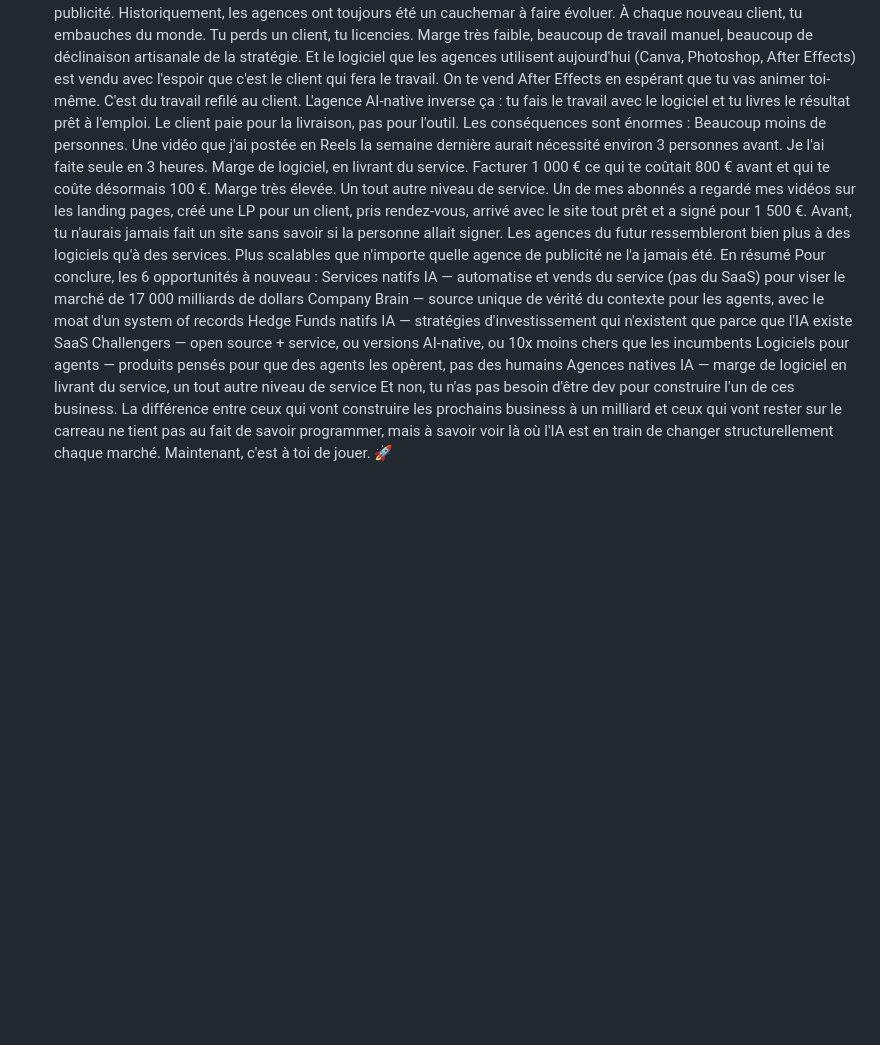
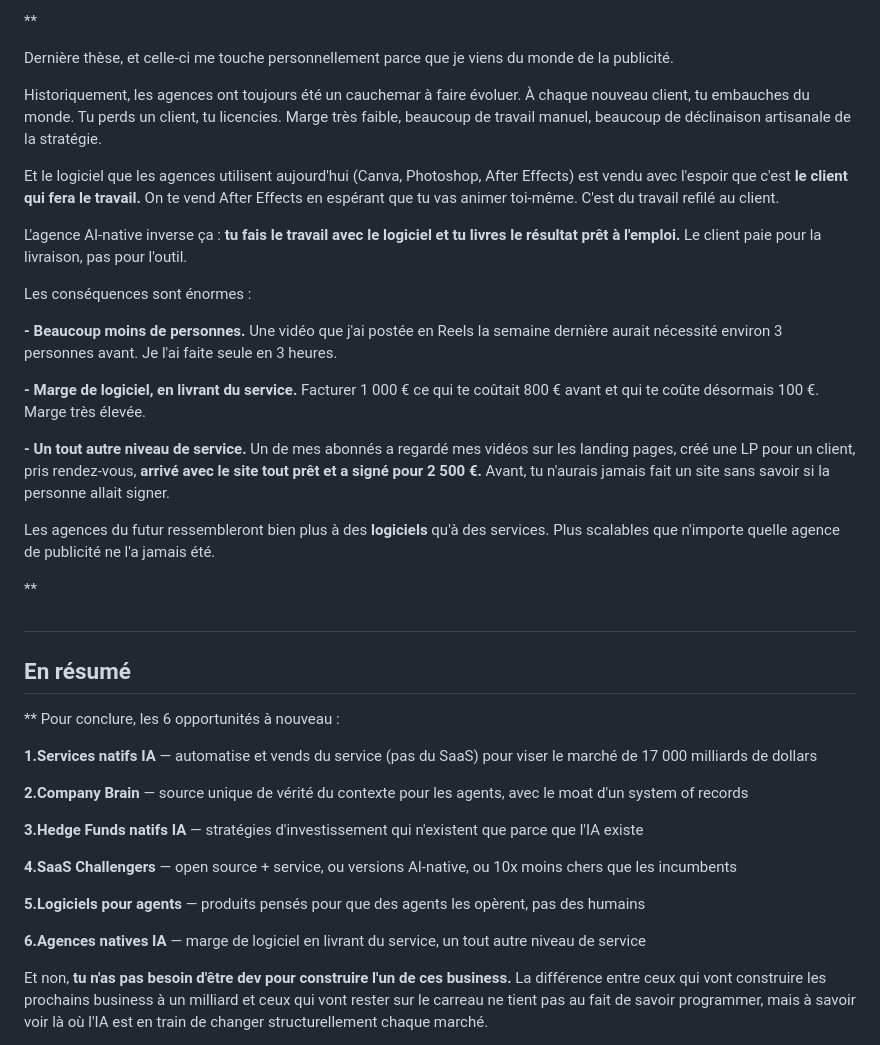
Before and after one commit to benderguilherme-crypto/marckbender-site, a Markdown page: articles/2026-05-09-6-entreprises-avec-l-ia-qui-n-ont-encore-aucune-concurrence.md, the part around one of its changes. GitHub-like rendering; blank space fills up the shorter version.

```diff
--- a/articles/2026-05-09-6-entreprises-avec-l-ia-qui-n-ont-encore-aucune-concurrence.md
+++ b/articles/2026-05-09-6-entreprises-avec-l-ia-qui-n-ont-encore-aucune-concurrence.md
@@ -62,19 +162,42 @@ Maintenant pense à tout ce qui passe sur ta carte de crédit chaque mois. Chaqu
+**
+
 Dernière thèse, et celle-ci me touche personnellement parce que je viens du monde de la publicité.
+
 Historiquement, les agences ont toujours été un cauchemar à faire évoluer. À chaque nouveau client, tu embauches du monde. Tu perds un client, tu licencies. Marge très faible, beaucoup de travail manuel, beaucoup de déclinaison artisanale de la stratégie.
-Et le logiciel que les agences utilisent aujourd'hui (Canva, Photoshop, After Effects) est vendu avec l'espoir que c'est le client qui fera le travail. On te vend After Effects en espérant que tu vas animer toi-même. C'est du travail refilé au client.
-L'agence AI-native inverse ça : tu fais le travail avec le logiciel et tu livres le résultat prêt à l'emploi. Le client paie pour la livraison, pas pour l'outil.
+
+Et le logiciel que les agences utilisent aujourd'hui (Canva, Photoshop, After Effects) est vendu avec l'espoir que c'est **le client qui fera le travail.** On te vend After Effects en espérant que tu vas animer toi-même. C'est du travail refilé au client.
+
+L'agence AI-native inverse ça : **tu fais le travail avec le logiciel et tu livres le résultat prêt à l'emploi.** Le client paie pour la livraison, pas pour l'outil.
+
 Les conséquences sont énormes :
-Beaucoup moins de personnes. Une vidéo que j'ai postée en Reels la semaine dernière aurait nécessité environ 3 personnes avant. Je l'ai faite seule en 3 heures.
-Marge de logiciel, en livrant du service. Facturer 1 000 € ce qui te coûtait 800 € avant et qui te coûte désormais 100 €. Marge très élevée.
-Un tout autre niveau de service. Un de mes abonnés a regardé mes vidéos sur les landing pages, créé une LP pour un client, pris rendez-vous, arrivé avec le site tout prêt et a signé pour 1 500 €. Avant, tu n'aurais jamais fait un site sans savoir si la personne allait signer.
-Les agences du futur ressembleront bien plus à des logiciels qu'à des services. Plus scalables que n'importe quelle agence de publicité ne l'a jamais été.
-En résumé
+
+**- Beaucoup moins de personnes.** Une vidéo que j'ai postée en Reels la semaine dernière aurait nécessité environ 3 personnes avant. Je l'ai faite seule en 3 heures.
+
+**- Marge de logiciel, en livrant du service.** Facturer 1 000 € ce qui te coûtait 800 € avant et qui te coûte désormais 100 €. Marge très élevée.
+
+**- Un tout autre niveau de service.** Un de mes abonnés a regardé mes vidéos sur les landing pages, créé une LP pour un client, pris rendez-vous, **arrivé avec le site tout prêt et a signé pour 2 500 €.** Avant, tu n'aurais jamais fait un site sans savoir si la personne allait signer.
+
+Les agences du futur ressembleront bien plus à des **logiciels** qu'à des services. Plus scalables que n'importe quelle agence de publicité ne l'a jamais été.
+
+**
+##
+## En résumé
+
+**
 Pour conclure, les 6 opportunités à nouveau :
-Services natifs IA — automatise et vends du service (pas du SaaS) pour viser le marché de 17 000 milliards de dollars
-Company Brain — source unique de vérité du contexte pour les agents, avec le moat d'un system of records
-Hedge Funds natifs IA — stratégies d'investissement qui n'existent que parce que l'IA existe
-SaaS Challengers — open source + service, ou versions AI-native, ou 10x moins chers que les incumbents
-Logiciels pour agents — produits pensés pour que des agents les opèrent, pas des humains
-Agences natives IA — marge de logiciel en livrant du service, un tout autre niveau de service
-Et non, tu n'as pas besoin d'être dev pour construire l'un de ces business. La différence entre ceux qui vont construire les prochains business à un milliard et ceux qui vont rester sur le carreau ne tient pas au fait de savoir programmer, mais à savoir voir là où l'IA est en train de changer structurellement chaque marché.
+
+**1.Services natifs IA** — automatise et vends du service (pas du SaaS) pour viser le marché de 17 000 milliards de dollars
+
+**2.Company Brain** — source unique de vérité du contexte pour les agents, avec le moat d'un system of records
+
+**3.Hedge Funds natifs IA** — stratégies d'investissement qui n'existent que parce que l'IA existe
+
+**4.SaaS Challengers** — open source + service, ou versions AI-native, ou 10x moins chers que les incumbents
+
+**5.Logiciels pour agents** — produits pensés pour que des agents les opèrent, pas des humains
+
+**6.Agences natives IA** — marge de logiciel en livrant du service, un tout autre niveau de service
+
+Et non, **tu n'as pas besoin d'être dev pour construire l'un de ces business.** La différence entre ceux qui vont construire les prochains business à un milliard et ceux qui vont rester sur le carreau ne tient pas au fait de savoir programmer, mais à savoir voir là où l'IA est en train de changer structurellement chaque marché.
+
 Maintenant, c'est à toi de jouer. 🚀
```
Also changed, not shown: other parts of articles/2026-05-09-6-entreprises-avec-l-ia-qui-n-ont-encore-aucune-concurrence.md (+139 -39 lines).
